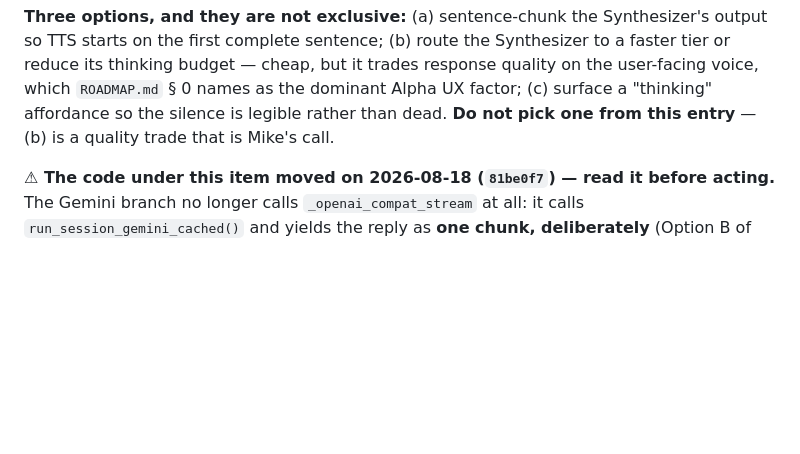
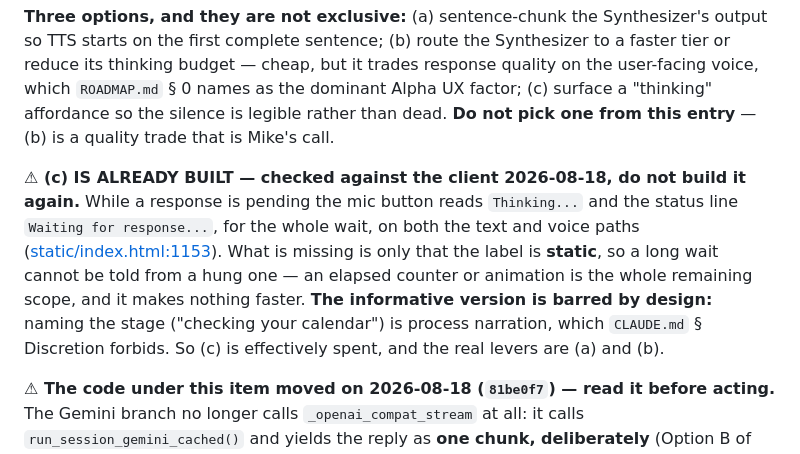
Before and after one commit to MikeApex/metatron, a Markdown page: DEV_BACKLOG.md, the part around the change. GitHub-like rendering; blank space fills up the shorter version.

Commit message:
Record that the thinking affordance in DB-0818-10 is already built
Option (c) reads as unbuilt. The client already shows Thinking... on the mic
button and Waiting for response... on the status line for the whole pending
window, on both text and voice paths (static/index.html:1153). Only the static
label remains as scope, and it makes nothing faster; the informative version -
naming the stage - is process narration that CLAUDE.md forbids. Checked against
the code, per the standing rule that no item is acted on from its own
description.

```diff
--- a/DEV_BACKLOG.md
+++ b/DEV_BACKLOG.md
@@ -132,6 +132,15 @@ thinking budget — cheap, but it trades response quality on the user-facing voi
 `ROADMAP.md` § 0 names as the dominant Alpha UX factor; (c) surface a "thinking" affordance so the
 silence is legible rather than dead. **Do not pick one from this entry** — (b) is a quality trade
 that is Mike's call.
+
+**⚠ (c) IS ALREADY BUILT — checked against the client 2026-08-18, do not build it again.** While a
+response is pending the mic button reads `Thinking...` and the status line `Waiting for response...`,
+for the whole wait, on both the text and voice paths
+([static/index.html:1153](static/index.html#L1153)). What is missing is only that the label is
+**static**, so a long wait cannot be told from a hung one — an elapsed counter or animation is the
+whole remaining scope, and it makes nothing faster. **The informative version is barred by design:**
+naming the stage ("checking your calendar") is process narration, which `CLAUDE.md` § Discretion
+forbids. So (c) is effectively spent, and the real levers are (a) and (b).
 
 **⚠ The code under this item moved on 2026-08-18 (`81be0f7`) — read it before acting.** The Gemini
 branch no longer calls `_openai_compat_stream` at all: it calls `run_session_gemini_cached()` and
```
